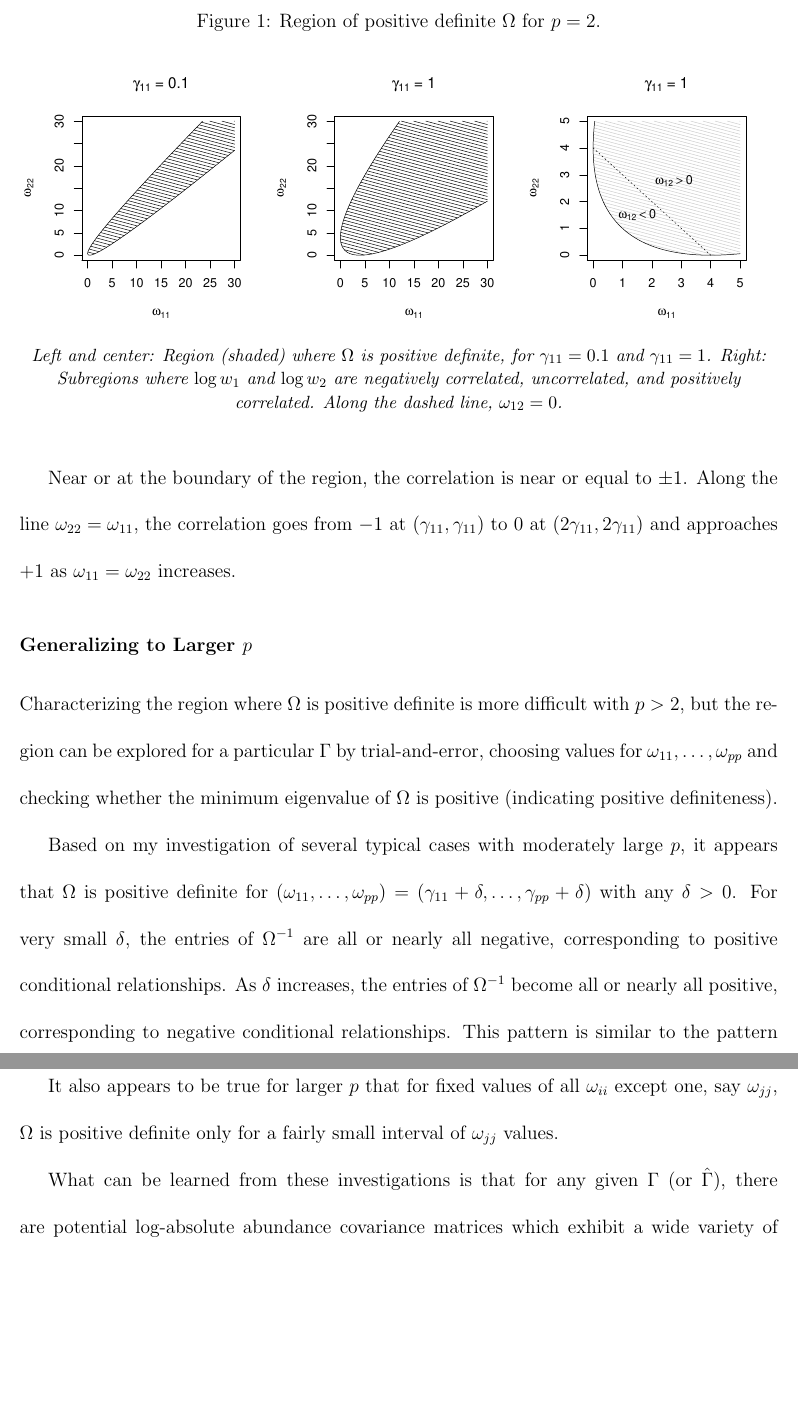
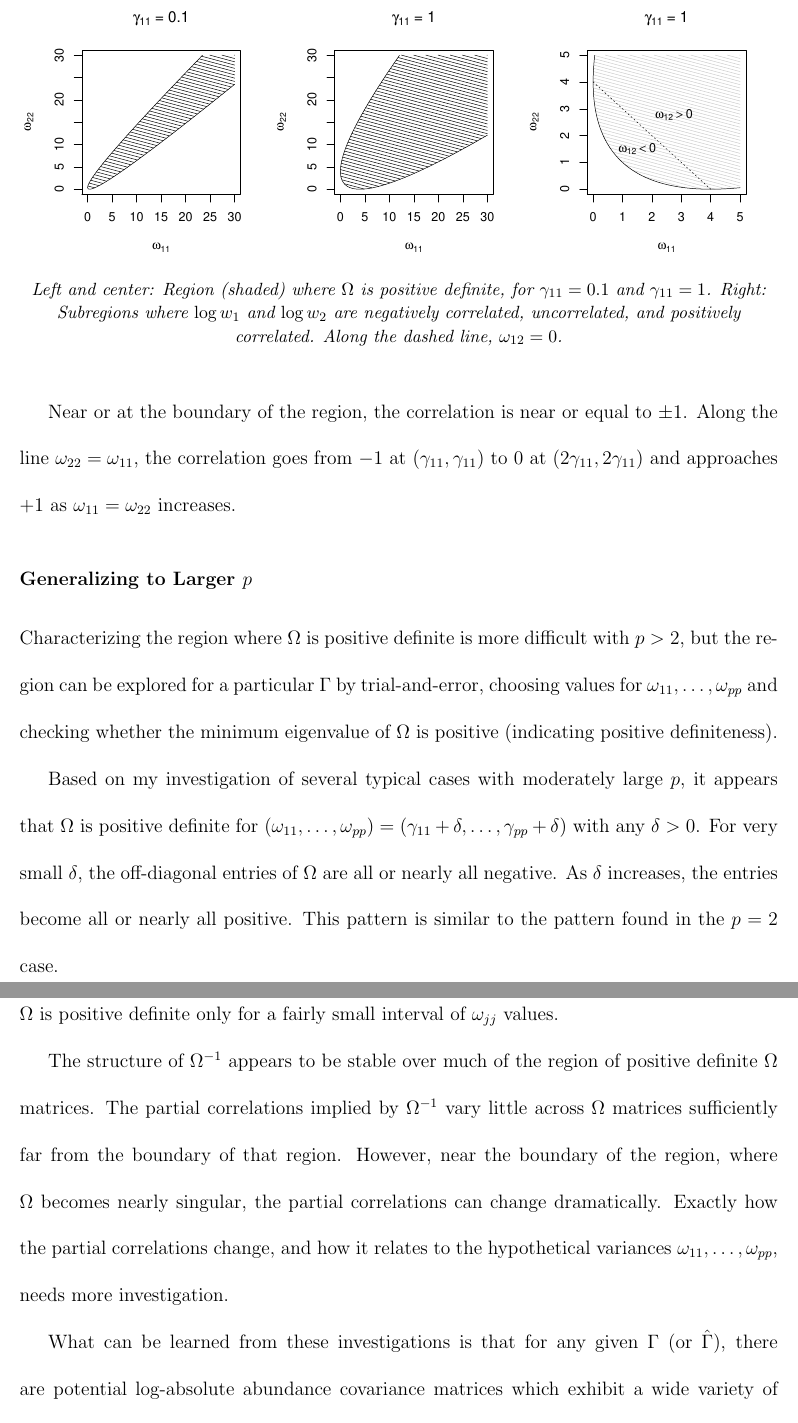
Before and after one commit to camdenlopez/MS-Project, a LaTeX document (paper/report.tex): two parts of pages 9 and 10 of 16, joined at a grey line, cut so that both start at the same text, the shorter picture padded with empty space. Compiled offline with pdfLaTeX.

Commit message:
Make corrections to report

```diff
--- a/paper/report.tex
+++ b/paper/report.tex
@@ -19,15 +19,11 @@
 
 \title{Limitations of Graph Selection from High-Dimensional Compositional Data}
 \author{Camden Lopez \\ Master's Project Report \\ Department of Statistics, Oregon State University}
-\date{May 30, 2017}
+\date{May 30, 2017 \\ Corrected June 5, 2017}
 
 \begin{document}
 \pagenumbering{gobble}
 \maketitle
-
-%\begin{abstract}
-%Microbial abundance data produced by high-throughput genomic sequencing techniques such as 16S amplicon sequencing can be used to investigate ecological relationships among microbes. The data require special methods for analysis because they are both compositional and high-dimensional. One recently proposed method infers conditional dependence relationships within a microbial community based on log-ratio transformed abundances and graph selection via graphical lasso or neighborhood selection. The method relies on the covariance matrix for the log-ratio transformed data being approximately equal to the covariance matrix for the log-absolute abundances. Two limitations of using compositional data in this setting are that any given covariance structure for the log-ratio transformed abundances could correspond to a wide range of log-absolute abundance covariances representing diverse conditional dependence relationships, and some log-absolute abundance covariance structures can result in misleading graph inferences based on the log-ratio data.
-%\end{abstract}
 
 \clearpage
 \setcounter{page}{1}
@@ -163,9 +139,11 @@ Near or at the boundary of the region, the correlation is near or equal to $\pm
 
 Characterizing the region where $\Omega$ is positive definite is more difficult with $p > 2$, but the region can be explored for a particular $\Gamma$ by trial-and-error, choosing values for $\omega_{11}, \dots, \omega_{pp}$ and checking whether the minimum eigenvalue of $\Omega$ is positive (indicating positive definiteness).
 
-Based on my investigation of several typical cases with moderately large $p$, it appears that $\Omega$ is positive definite for $(\omega_{11}, \dots, \omega_{pp}) = (\gamma_{11} + \delta, \dots, \gamma_{pp} + \delta)$ with any $\delta > 0$. For very small $\delta$, the entries of $\Omega^{-1}$ are all or nearly all negative, corresponding to positive conditional relationships. As $\delta$ increases, the entries of $\Omega^{-1}$ become all or nearly all positive, corresponding to negative conditional relationships. This pattern is similar to the pattern found in the $p = 2$ case.
+Based on my investigation of several typical cases with moderately large $p$, it appears that $\Omega$ is positive definite for $(\omega_{11}, \dots, \omega_{pp}) = (\gamma_{11} + \delta, \dots, \gamma_{pp} + \delta)$ with any $\delta > 0$. For very small $\delta$, the off-diagonal entries of $\Omega$ are all or nearly all negative. As $\delta$ increases, the entries become all or nearly all positive. This pattern is similar to the pattern found in the $p = 2$ case.
 
 It also appears to be true for larger $p$ that for fixed values of all $\omega_{ii}$ except one, say $\omega_{jj}$, $\Omega$ is positive definite only for a fairly small interval of $\omega_{jj}$ values.
+
+The structure of $\Omega^{-1}$ appears to be stable over much of the region of positive definite $\Omega$ matrices. The partial correlations implied by $\Omega^{-1}$ vary little across $\Omega$ matrices sufficiently far from the boundary of that region. However, near the boundary of the region, where $\Omega$ becomes nearly singular, the partial correlations can change dramatically. Exactly how the partial correlations change, and how it relates to the hypothetical variances $\omega_{11}, \dots, \omega_{pp}$, needs more investigation.
 
 What can be learned from these investigations is that for any given $\Gamma$ (or $\hat{\Gamma}$), there are potential log-absolute abundance covariance matrices which exhibit a wide variety of conditional and unconditional relationships, all resulting in the same $\Gamma$. What one would hope is that any valid $\Omega$ which is substantially different from $\Gamma$ represents an implausible covariance structure, and that any $\Omega$ which is plausible is also very similar to $\Gamma$, so that when graph selection is applied to the estimate of $\Gamma$, the inferences are similar to what one would obtain if the absolute abundances were available. However, one may have little idea about which covariance structures are plausible or not. The results here demonstrate a fundamental limitation of compositional data for inferring relationships among absolute abundances.
 
```
Also changed, not shown: paper/figs/var-dom-band.pdf, paper/figs/var-dom-pr.pdf, paper/report.pdf, paper/report.tex (22 more changed lines).
